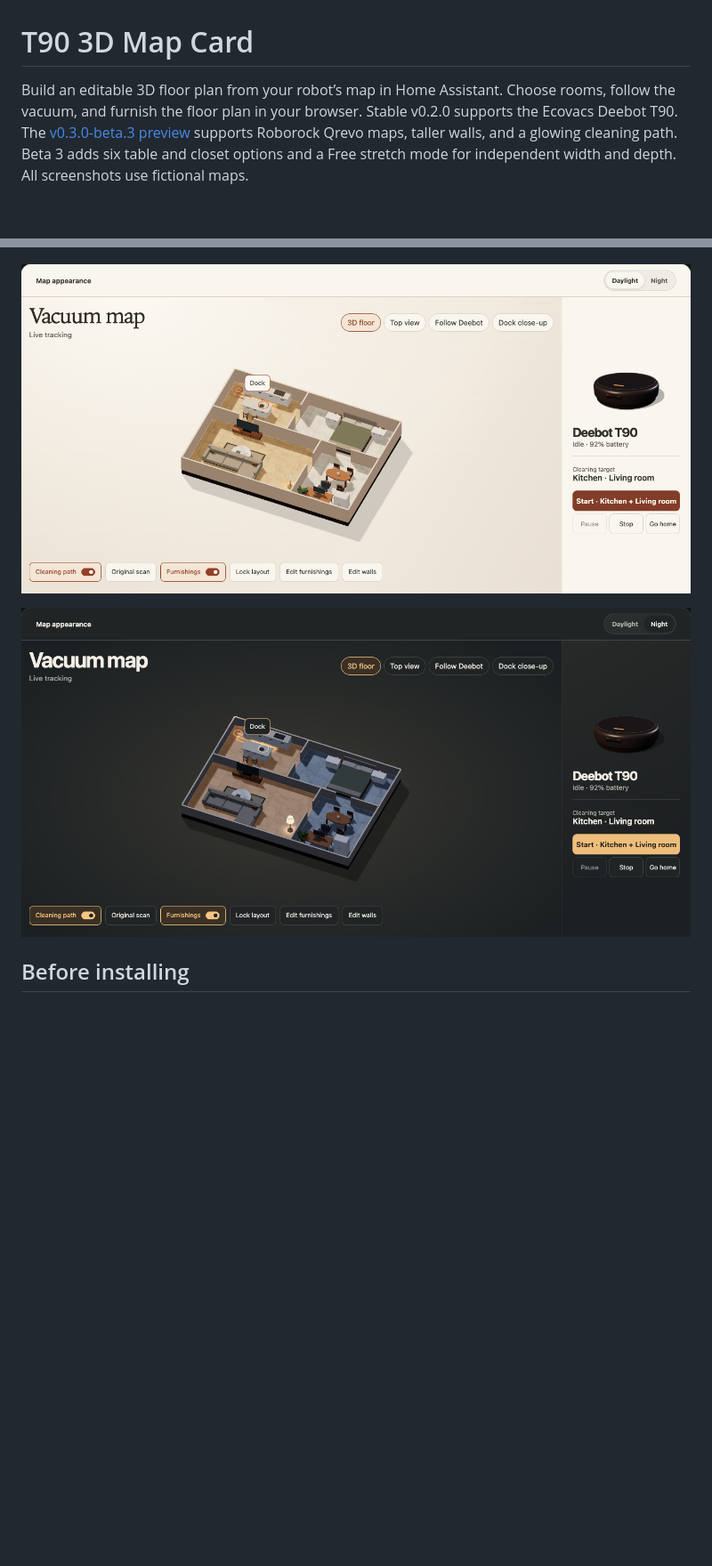
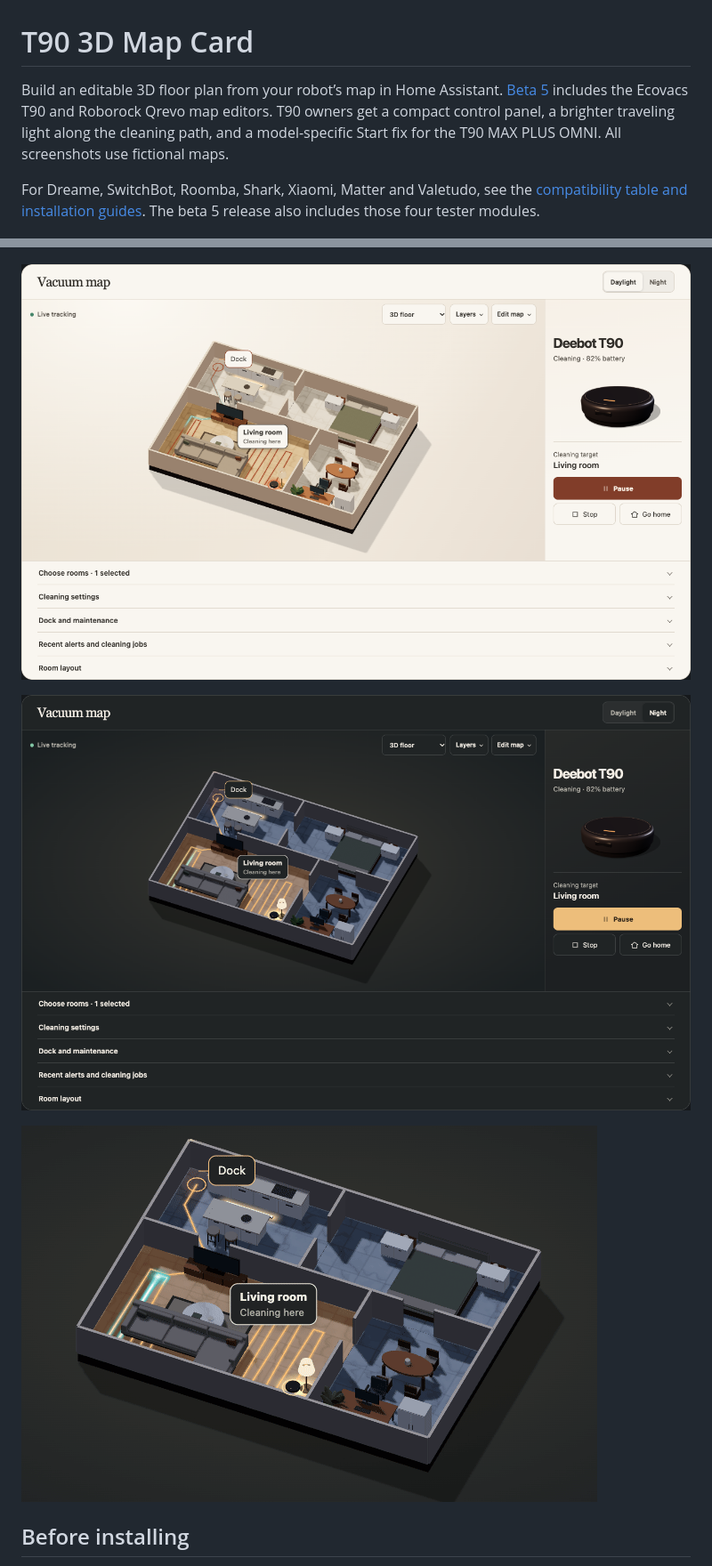
Before and after one commit to gdelagardelle/t90-map-card, a Markdown page: README.md, 2 parts joined by grey strips. Shown at 89% size. GitHub-like rendering; pictures changed too: docs/cleaning-path.gif (added), docs/dashboard-night.png, docs/dashboard.png; blank space fills up the shorter version.

```diff
--- a/README.md
+++ b/README.md
@@ -1,6 +1,8 @@
 # T90 3D Map Card
 
-Build an editable 3D floor plan from your robot’s map in Home Assistant. Choose rooms, follow the vacuum, and furnish the floor plan in your browser. Stable v0.2.0 supports the Ecovacs Deebot T90. The [v0.3.0-beta.3 preview](https://github.com/gdelagardelle/t90-map-card/releases/tag/v0.3.0-beta.3) supports Roborock Qrevo maps, taller walls, and a glowing cleaning path. Beta 3 adds six table and closet options and a Free stretch mode for independent width and depth. All screenshots use fictional maps.
+Build an editable 3D floor plan from your robot’s map in Home Assistant. [Beta 5](https://github.com/gdelagardelle/t90-map-card/releases/tag/v0.3.0-beta.5) includes the Ecovacs T90 and Roborock Qrevo map editors. T90 owners get a compact control panel, a brighter traveling light along the cleaning path, and a model-specific Start fix for the T90 MAX PLUS OMNI. All screenshots use fictional maps.
+
+For Dreame, SwitchBot, Roomba, Shark, Xiaomi, Matter and Valetudo, see the [compatibility table and installation guides](https://github.com/gdelagardelle/t90-map-card/blob/v0.3.0-beta.4/README.md#which-download-fits-your-robot). The beta 5 release also includes those four tester modules.
 
 ![Roborock preview with a white Qrevo beside the controls and on a furnished fictional floor](docs/roborock-qrevo.png)
 
@@ -8,5 +10,7 @@ Build an editable 3D floor plan from your robot’s map in Home Assistant. Choos
 
 ![Night appearance with the robot controls beside the floor plan](docs/dashboard-night.png)
+
+![A traveling light follows the recorded Ecovacs cleaning path](docs/cleaning-path.gif)
 
 ## Before installing
 
```
Also changed, not shown: other parts of README.md (+7 -5 lines), 11 other files.
